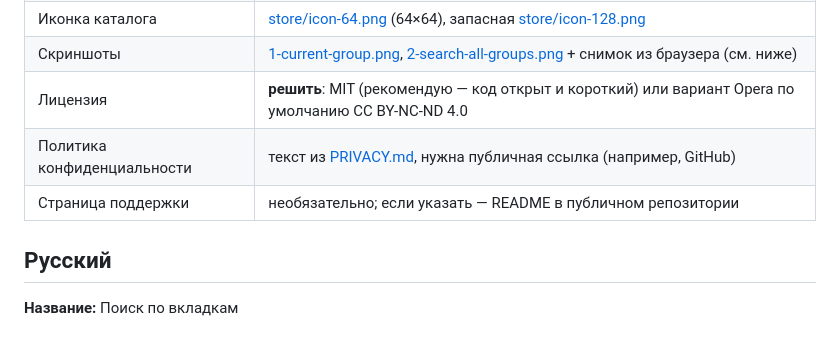
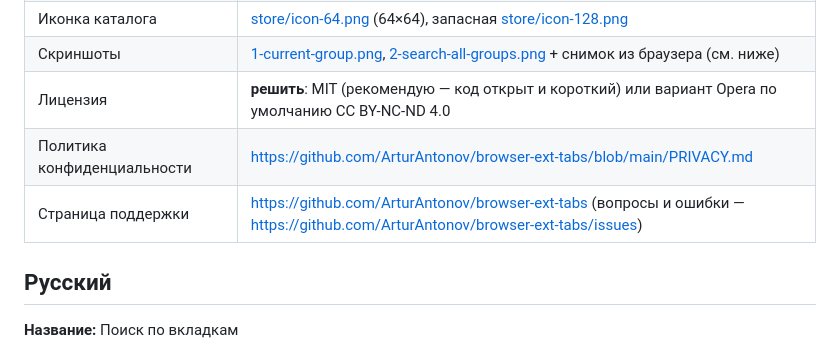
Before and after one commit to ArturAntonov/browser-ext-tabs, a Markdown page: store/opera-listing.md, the part around the change. GitHub-like rendering.

Commit message:
Ссылки на репозиторий в карточке каталога и README
Co-Authored-By: Claude Opus 5.5 <noreply@anthropic.com>

```diff
--- a/store/opera-listing.md
+++ b/store/opera-listing.md
@@ -11,8 +11,8 @@
 | Иконка каталога | [store/icon-64.png](icon-64.png) (64×64), запасная [store/icon-128.png](icon-128.png) |
 | Скриншоты | [1-current-group.png](screenshots/1-current-group.png), [2-search-all-groups.png](screenshots/2-search-all-groups.png) + снимок из браузера (см. ниже) |
 | Лицензия | **решить**: MIT (рекомендую — код открыт и короткий) или вариант Opera по умолчанию CC BY-NC-ND 4.0 |
-| Политика конфиденциальности | текст из [PRIVACY.md](../PRIVACY.md), нужна публичная ссылка (например, GitHub) |
-| Страница поддержки | необязательно; если указать — README в публичном репозитории |
+| Политика конфиденциальности | https://github.com/ArturAntonov/browser-ext-tabs/blob/main/PRIVACY.md |
+| Страница поддержки | https://github.com/ArturAntonov/browser-ext-tabs (вопросы и ошибки — https://github.com/ArturAntonov/browser-ext-tabs/issues) |
 
 ## Русский
 
```
Also changed, not shown: README.md (+1 -1 lines).
